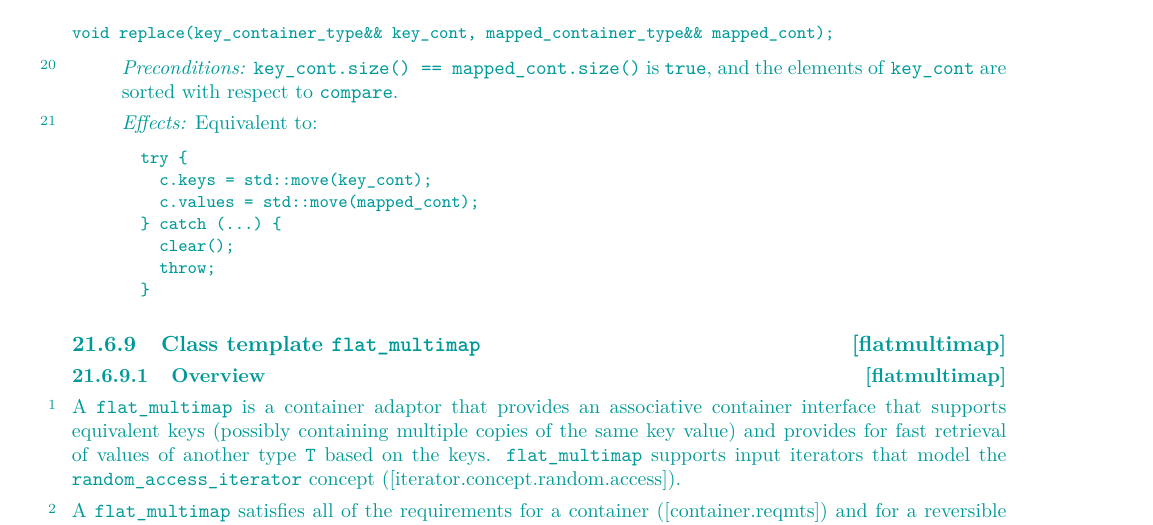
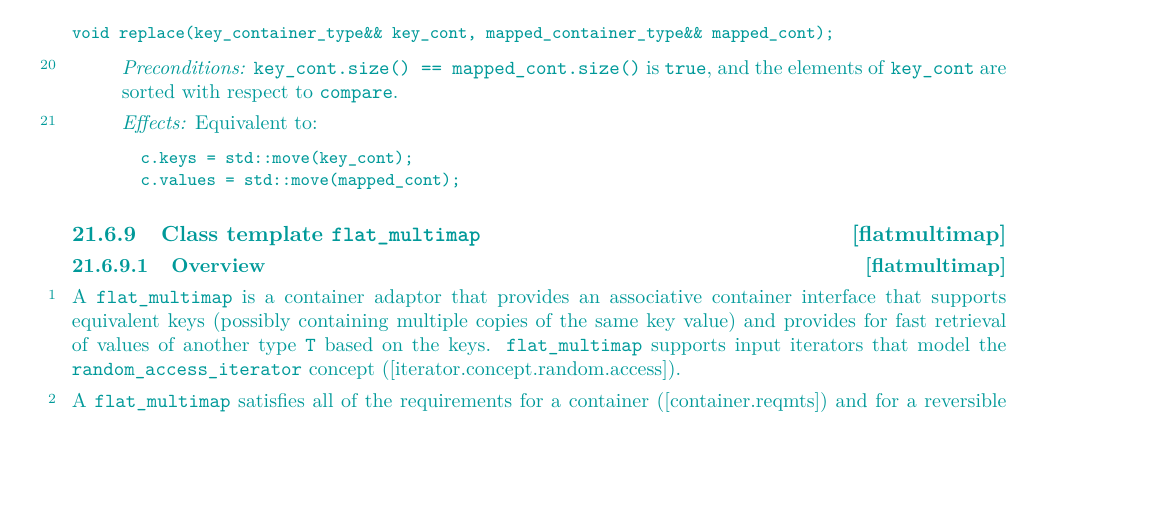
Before and after one commit to tzlaine/flat_map, a LaTeX book (paper/paper.tex, which reads paper/containers-lib.tex): part of page 18 of 28, cut so that both start at the same text, the shorter picture padded with empty space. Compiled offline with pdfLaTeX.

Commit message:
Remove the explicit try/catch from replace().

```diff
--- a/paper/containers-lib.tex
+++ b/paper/containers-lib.tex
@@ -1087,13 +1087,8 @@ void replace(key_container_type&& key_cont, mapped_container_type&& mapped_cont)
 \pnum
 \effects Equivalent to:
 \begin{codeblock}
-try {
-  c.keys = std::move(key_cont);
-  c.values = std::move(mapped_cont);
-} catch (...) {
-  clear();
-  throw;
-}
+c.keys = std::move(key_cont);
+c.values = std::move(mapped_cont);
 \end{codeblock}
 \end{itemdescr}
 
```
